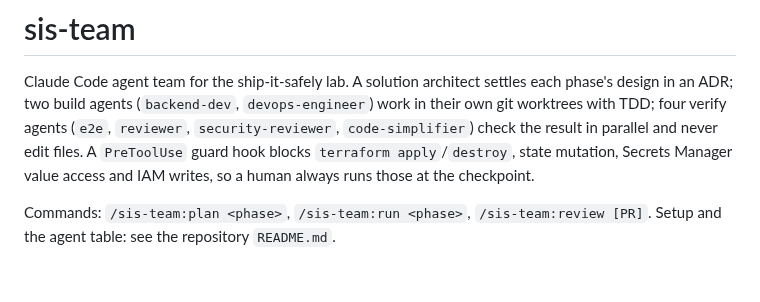
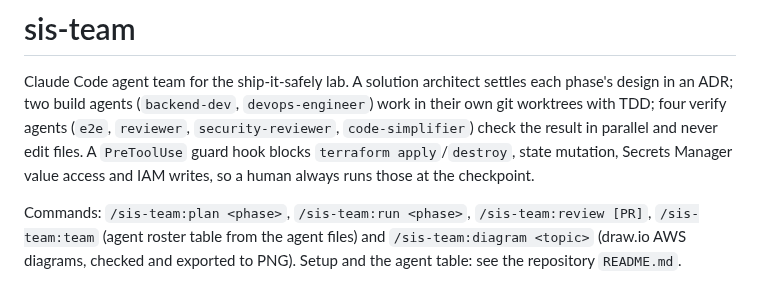
Before and after one commit to trungleviet-agilityio/ship-it-safely, a Markdown page: plugins/sis-team/README.md, the part around the change. Drawn GitHub-style; blank space fills up the shorter version.

```diff
--- a/plugins/sis-team/README.md
+++ b/plugins/sis-team/README.md
@@ -6,5 +6,7 @@ agents (`e2e`, `reviewer`, `security-reviewer`, `code-simplifier`) check the res
 files. A `PreToolUse` guard hook blocks `terraform apply`/`destroy`, state mutation, Secrets Manager value
 access and IAM writes, so a human always runs those at the checkpoint.
 
-Commands: `/sis-team:plan <phase>`, `/sis-team:run <phase>`, `/sis-team:review [PR]`.
+Commands: `/sis-team:plan <phase>`, `/sis-team:run <phase>`, `/sis-team:review [PR]`, `/sis-team:team` (agent
+roster table from the agent files) and `/sis-team:diagram <topic>` (draw.io AWS diagrams, checked and exported
+to PNG).
 Setup and the agent table: see the repository `README.md`.
```
Also changed, not shown: CLAUDE.md (+2 -1 lines), README.md (+6 -1 lines), docs/diagrams/README.md (added, +11 -0 lines), docs/diagrams/bootstrap.drawio.png (added), 7 other files.
